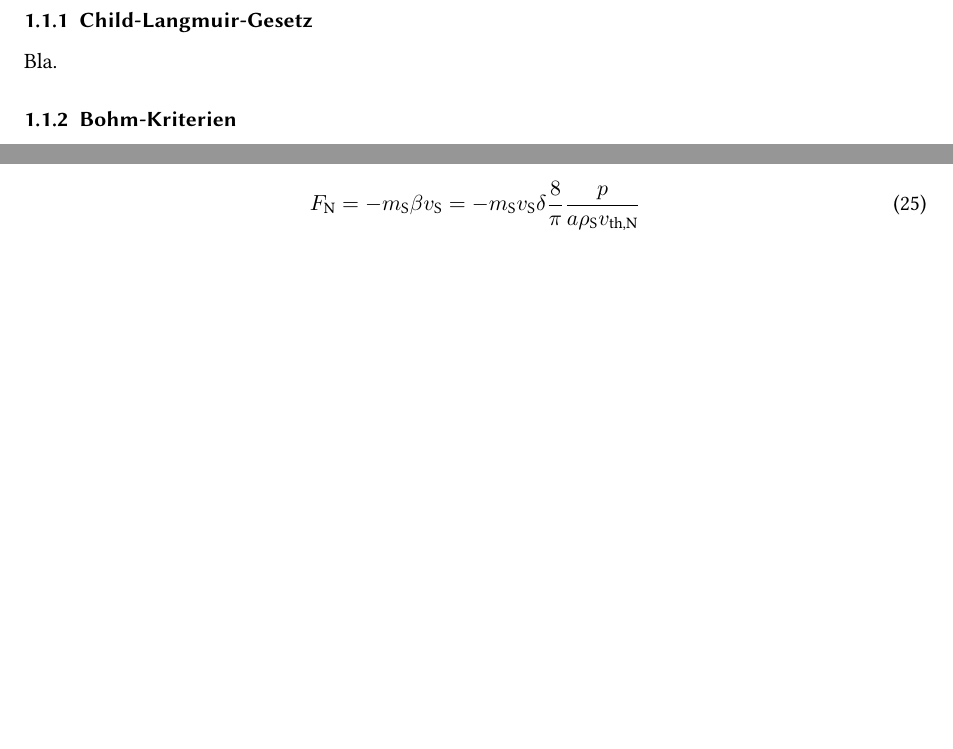
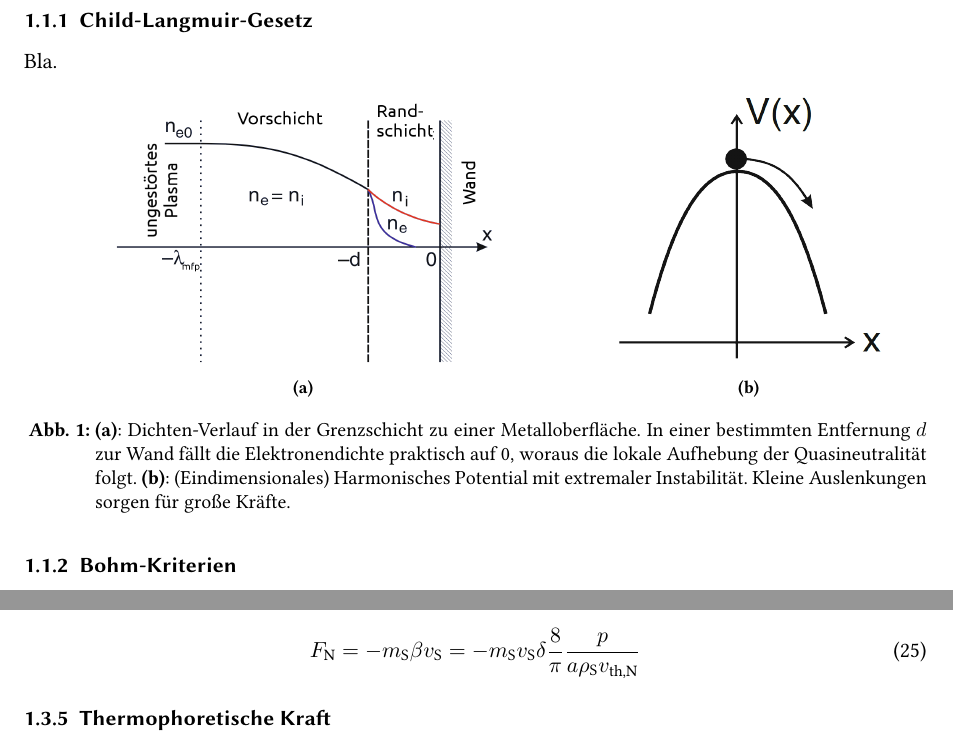
Before and after one commit to RayleighsJeans/bachelor_arbeit-philipp_hacker, a LaTeX document (tex/ba_main.tex): two parts of pages 4 and 10 of 18 before the commit and two parts of pages 4 and 11 of 18 after it, joined at a grey line, cut so that both start at the same text, the shorter picture padded with empty space. Compiled offline with pdfLaTeX; an older LaTeX class or package is replaced by its successor.

Commit message:
background muss noch

```diff
--- a/tex/ba_main.tex
+++ b/tex/ba_main.tex
@@ -140,6 +140,23 @@
 
 			Bla.
 
+				\begin{figure}[H]
+					\centering
+					\begin{subfigure}[b]{0.6\textwidth}
+						\centering
+						\includegraphics[width=0.7\textwidth,height=0.5\textwidth]{figs/randschichtpiel.png}
+						\caption{}
+						\label{img:dichterand}
+					\end{subfigure}
+					\begin{subfigure}[b]{0.375\textwidth}
+						\centering
+						\includegraphics[width=0.8\textwidth,height=0.8\textwidth]{figs/parabelpiel.png}
+						\caption{}
+						\label{img:parab}
+					\end{subfigure}
+					\caption{\fett{(a)}: Dichten-Verlauf in der Grenzschicht zu einer Metalloberfläche. In einer bestimmten Entfernung $d$ zur Wand fällt die Elektronendichte praktisch auf 0, woraus die lokale Aufhebung der Quasineutralität folgt. \fett{(b)}: (Eindimensionales) Harmonisches Potential mit extremaler Instabilität. Kleine Auslenkungen sorgen für große Kräfte.}
+				\end{figure}
+
 		\subsubsection{Bohm-Kriterien}
 
 			Es stellt sich u.a. die Frage, warum sich diese Randschicht, in der die Elektronendichte stark abnimmt und gegen die Grenze verschwindet, nicht in das gesamte Plasma durch eine R\"uckwirkung ausbreitet. Das hei{\ss}t also: Warum und wann ist die Randschicht(-grenze) stabil?\\
```
Also changed, not shown: tex/ba_main.pdf (added), tex/figs/parabelpiel.png (added), tex/ba_main.tex (6 more changed lines), 1 other file.
